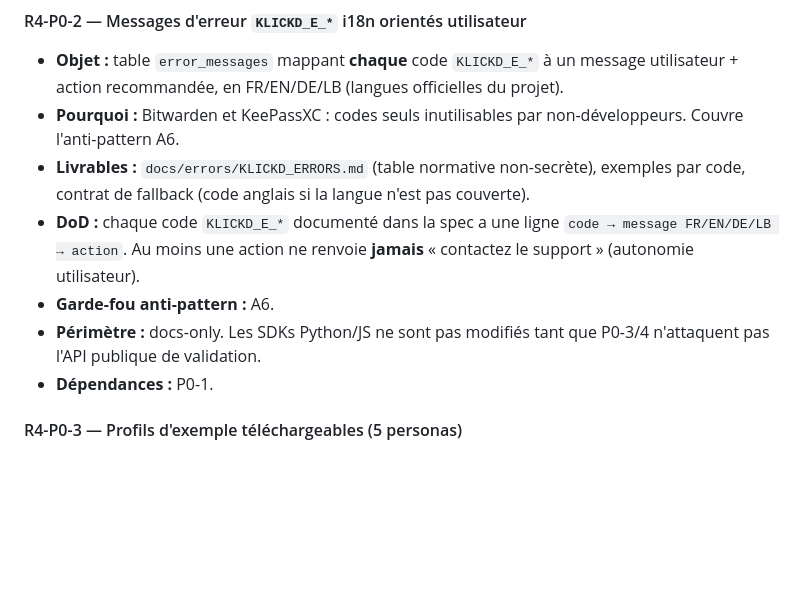
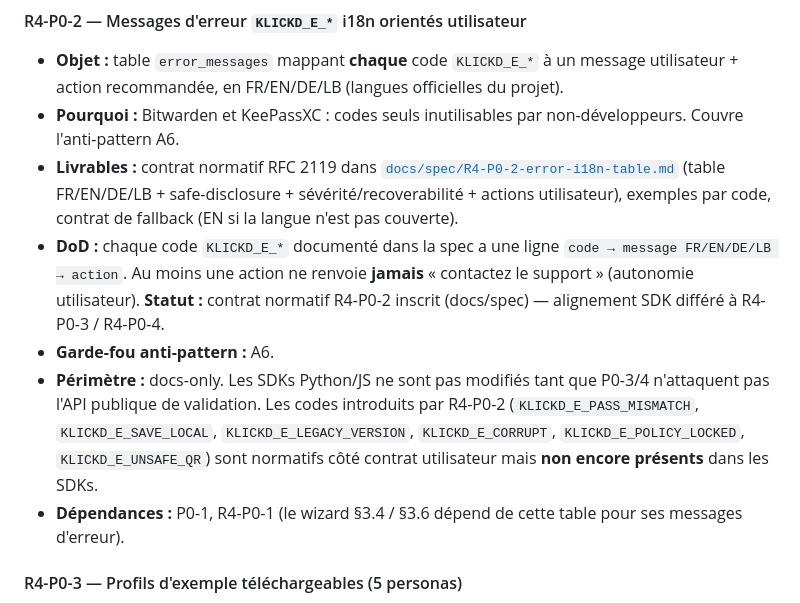
Before and after one commit to Davincc77/klickdskill, a Markdown page: docs/roadmap/ROAD-TO-V4-GA.md, the part around the change. Rendered like a GitHub page; blank space fills up the shorter version.

```diff
--- a/docs/roadmap/ROAD-TO-V4-GA.md
+++ b/docs/roadmap/ROAD-TO-V4-GA.md
@@ -269,11 +269,11 @@ Chaque entrée précise : *Objet → Livrables → Critères de sortie (Definiti
 
 - **Objet :** table `error_messages` mappant **chaque** code `KLICKD_E_*` à un message utilisateur + action recommandée, en FR/EN/DE/LB (langues officielles du projet).
 - **Pourquoi :** Bitwarden et KeePassXC : codes seuls inutilisables par non-développeurs. Couvre l'anti-pattern A6.
-- **Livrables :** `docs/errors/KLICKD_ERRORS.md` (table normative non-secrète), exemples par code, contrat de fallback (code anglais si la langue n'est pas couverte).
-- **DoD :** chaque code `KLICKD_E_*` documenté dans la spec a une ligne `code → message FR/EN/DE/LB → action`. Au moins une action ne renvoie **jamais** « contactez le support » (autonomie utilisateur).
+- **Livrables :** contrat normatif RFC 2119 dans [`docs/spec/R4-P0-2-error-i18n-table.md`](../spec/R4-P0-2-error-i18n-table.md) (table FR/EN/DE/LB + safe-disclosure + sévérité/recoverabilité + actions utilisateur), exemples par code, contrat de fallback (EN si la langue n'est pas couverte).
+- **DoD :** chaque code `KLICKD_E_*` documenté dans la spec a une ligne `code → message FR/EN/DE/LB → action`. Au moins une action ne renvoie **jamais** « contactez le support » (autonomie utilisateur). **Statut :** contrat normatif R4-P0-2 inscrit (docs/spec) — alignement SDK différé à R4-P0-3 / R4-P0-4.
 - **Garde-fou anti-pattern :** A6.
-- **Périmètre :** docs-only. Les SDKs Python/JS ne sont pas modifiés tant que P0-3/4 n'attaquent pas l'API publique de validation.
-- **Dépendances :** P0-1.
+- **Périmètre :** docs-only. Les SDKs Python/JS ne sont pas modifiés tant que P0-3/4 n'attaquent pas l'API publique de validation. Les codes introduits par R4-P0-2 (`KLICKD_E_PASS_MISMATCH`, `KLICKD_E_SAVE_LOCAL`, `KLICKD_E_LEGACY_VERSION`, `KLICKD_E_CORRUPT`, `KLICKD_E_POLICY_LOCKED`, `KLICKD_E_UNSAFE_QR`) sont normatifs côté contrat utilisateur mais **non encore présents** dans les SDKs.
+- **Dépendances :** P0-1, R4-P0-1 (le wizard §3.4 / §3.6 dépend de cette table pour ses messages d'erreur).
 
 #### R4-P0-3 — Profils d'exemple téléchargeables (5 personas)
 
```
Also changed, not shown: SPEC.md (+33 -0 lines), docs/spec/R4-P0-2-error-i18n-table.md (added, +486 -0 lines).
